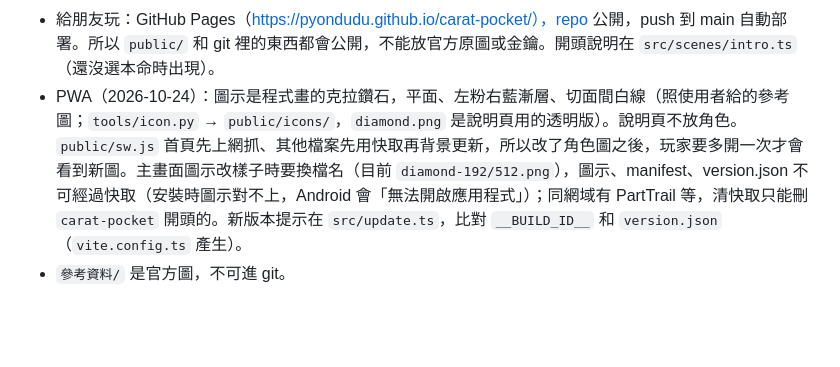
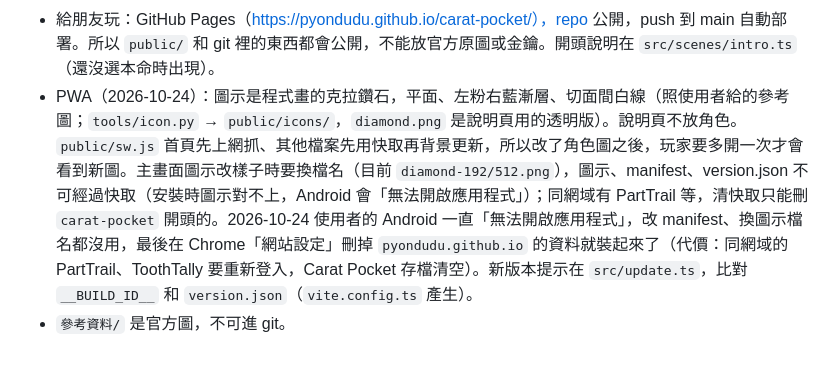
Before and after one commit to pyondudu/carat-pocket, a Markdown page: CLAUDE.md, the part around the change. GitHub-like rendering; blank space fills up the shorter version.

Commit message:
文件：記錄 Android 安裝失敗的解法
Co-Authored-By: Claude Opus 5.5 <noreply@anthropic.com>
Claude-Session: https://claude.ai/code/session_01KRqLjr1t6F3BMpJX3Ev8aH

```diff
--- a/CLAUDE.md
+++ b/CLAUDE.md
@@ -26,5 +26,5 @@
 - 邀請作客（2026-10-24 使用者定案）：從已解鎖夥伴選 1 隻，要花金幣（`src/data/shop.ts` 的 `INVITE_PRICE`，暫定 50；使用者說不能免費，不然不會去賺金幣），待 `GUEST_HOURS`＝2 小時、沒有冷卻。兩隻同框時照官方娃娃的實際身高比例畫（`characters.ts` 的 `heightCm`，使用者量的；`home.ts` 的 `pairLayout` 用 `draw.ts` 的 `contentBox` 扣掉圖片留白，腳底對齊、水平置中）；一個人時大小不變；邀請當下心情 +20、體力 −15（`pet.ts` 的 `applyInvite`；原本是「心情下降減半」，使用者看成扣心情，改成直接加減），體力不到 15 不能邀請。作客時頭上飄粉藍音符（`drawNotes`）。睡覺和作客不能同時發生：睡覺時不能邀請（邀請按鈕變灰），有客人時不能睡覺（起床隨時可以）。存檔版本 4 加了 `guest`。搖飲料只有本命、不放窗戶（`drawRoom(ctx, false)`）。
 - 房間背景（`home.ts` 的 `drawRoom`）：左上角電子鐘（真實時間、24 小時制，不可擋角色）、窗戶（白天／傍晚／晚上天色跟時間）、地上垃圾跟清潔值。房間 nav 是搖飲料、商店、待推出、待推出；後兩格原本是拍照、相簿，使用者要先擱置、之後再決定。
 - 給朋友玩：GitHub Pages（https://pyondudu.github.io/carat-pocket/），repo 公開，push 到 main 自動部署。所以 `public/` 和 git 裡的東西都會公開，不能放官方原圖或金鑰。開頭說明在 `src/scenes/intro.ts`（還沒選本命時出現）。
-- PWA（2026-10-24）：圖示是程式畫的克拉鑽石，平面、左粉右藍漸層、切面間白線（照使用者給的參考圖；`tools/icon.py` → `public/icons/`，`diamond.png` 是說明頁用的透明版）。說明頁不放角色。`public/sw.js` 首頁先上網抓、其他檔案先用快取再背景更新，所以改了角色圖之後，玩家要多開一次才會看到新圖。主畫面圖示改樣子時要換檔名（目前 `diamond-192/512.png`），圖示、manifest、version.json 不可經過快取（安裝時圖示對不上，Android 會「無法開啟應用程式」）；同網域有 PartTrail 等，清快取只能刪 `carat-pocket` 開頭的。新版本提示在 `src/update.ts`，比對 `__BUILD_ID__` 和 `version.json`（`vite.config.ts` 產生）。
+- PWA（2026-10-24）：圖示是程式畫的克拉鑽石，平面、左粉右藍漸層、切面間白線（照使用者給的參考圖；`tools/icon.py` → `public/icons/`，`diamond.png` 是說明頁用的透明版）。說明頁不放角色。`public/sw.js` 首頁先上網抓、其他檔案先用快取再背景更新，所以改了角色圖之後，玩家要多開一次才會看到新圖。主畫面圖示改樣子時要換檔名（目前 `diamond-192/512.png`），圖示、manifest、version.json 不可經過快取（安裝時圖示對不上，Android 會「無法開啟應用程式」）；同網域有 PartTrail 等，清快取只能刪 `carat-pocket` 開頭的。2026-10-24 使用者的 Android 一直「無法開啟應用程式」，改 manifest、換圖示檔名都沒用，最後在 Chrome「網站設定」刪掉 `pyondudu.github.io` 的資料就裝起來了（代價：同網域的 PartTrail、ToothTally 要重新登入，Carat Pocket 存檔清空）。新版本提示在 `src/update.ts`，比對 `__BUILD_ID__` 和 `version.json`（`vite.config.ts` 產生）。
 - `參考資料/` 是官方圖，不可進 git。
```
